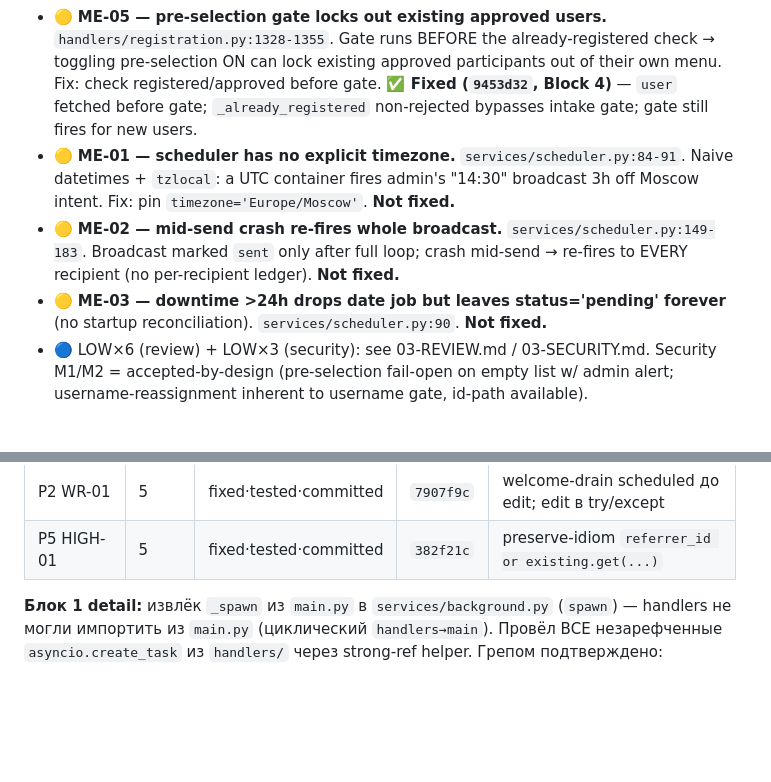
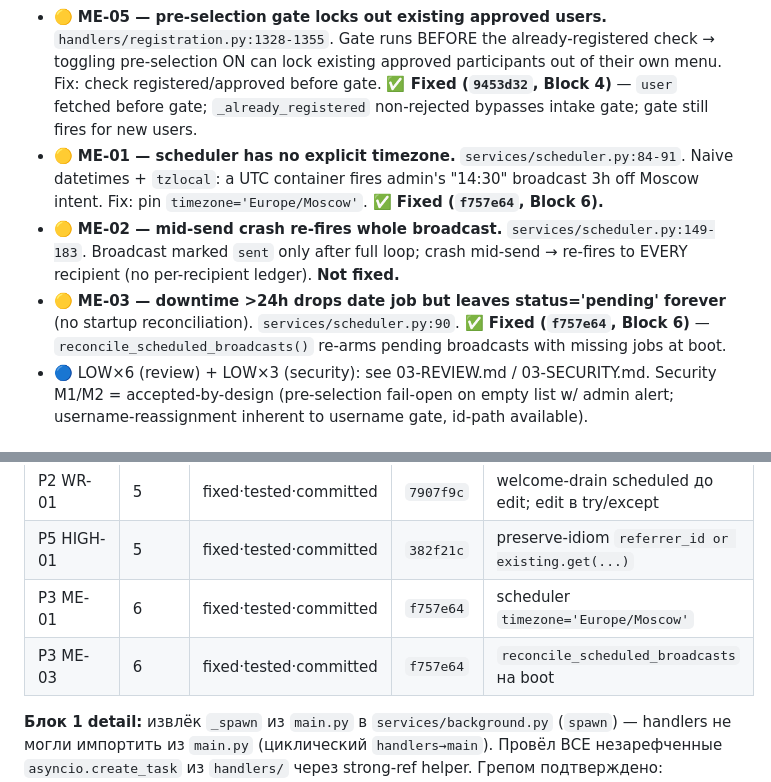
Before and after one commit to qleafye/AIESEC_event_bot, a Markdown page: .planning/AUDIT-LOG.md, 2 parts joined by grey strips. Drawn GitHub-style; blank space fills up the shorter version.

Commit message:
docs(audit): log ME-01/ME-03 fixed (Block 6 scheduler subgroup)
Co-Authored-By: Claude Opus 4.8 <noreply@anthropic.com>

```diff
--- a/.planning/AUDIT-LOG.md
+++ b/.planning/AUDIT-LOG.md
@@ -43,9 +43,9 @@ _Findings собираются здесь. Severity: 🔴 critical / 🟠 high /
 - 🟠 **HI-01 — album broadcast task GC-eligible mid-run.** `handlers/admin.py:1540`. `asyncio.create_task(_wait_and_send_album(...))` bypasses project's own `_spawn` helper (main.py:51-61). Task lives suspended on `asyncio.sleep` → weak-ref → can be GC'd before completion → silently drops entire album broadcast, no admin report, leaks `pending_albums[mgid]`. Fix: route through retained-ref `_spawn`. **✅ Fixed (`d91b05a`, Block 1).** (3rd occurrence of the create_task-GC pattern — P1 MD-01, P2 WR-02, P3 HI-01.)
 - 🟡 **ME-04 — empty filter fans out to ALL users.** `database/db.py:817-836`. A broadcast filter that resolves to zero valid clauses matches ALL users instead of failing safe. Real risk: admin builds a filter, it silently degenerates, message blasts entire base. Fix: zero-clause → empty result / explicit confirm. **✅ Fixed (`858b288`, Block 4)** — `count_and_list_filtered` returns `[]` + warns when supplied filters yield no valid clause. ⚠️ highest-impact of P3 findings.
 - 🟡 **ME-05 — pre-selection gate locks out existing approved users.** `handlers/registration.py:1328-1355`. Gate runs BEFORE the already-registered check → toggling pre-selection ON can lock existing approved participants out of their own menu. Fix: check registered/approved before gate. **✅ Fixed (`9453d32`, Block 4)** — `user` fetched before gate; `_already_registered` non-rejected bypasses intake gate; gate still fires for new users.
-- 🟡 **ME-01 — scheduler has no explicit timezone.** `services/scheduler.py:84-91`. Naive datetimes + `tzlocal`: a UTC container fires admin's "14:30" broadcast 3h off Moscow intent. Fix: pin `timezone='Europe/Moscow'`. **Not fixed.**
+- 🟡 **ME-01 — scheduler has no explicit timezone.** `services/scheduler.py:84-91`. Naive datetimes + `tzlocal`: a UTC container fires admin's "14:30" broadcast 3h off Moscow intent. Fix: pin `timezone='Europe/Moscow'`. **✅ Fixed (`f757e64`, Block 6).**
 - 🟡 **ME-02 — mid-send crash re-fires whole broadcast.** `services/scheduler.py:149-183`. Broadcast marked `sent` only after full loop; crash mid-send → re-fires to EVERY recipient (no per-recipient ledger). **Not fixed.**
-- 🟡 **ME-03 — downtime >24h drops date job but leaves status='pending' forever** (no startup reconciliation). `services/scheduler.py:90`. **Not fixed.**
+- 🟡 **ME-03 — downtime >24h drops date job but leaves status='pending' forever** (no startup reconciliation). `services/scheduler.py:90`. **✅ Fixed (`f757e64`, Block 6)** — `reconcile_scheduled_broadcasts()` re-arms pending broadcasts with missing jobs at boot.
 - 🔵 LOW×6 (review) + LOW×3 (security): see 03-REVIEW.md / 03-SECURITY.md. Security M1/M2 = accepted-by-design (pre-selection fail-open on empty list w/ admin alert; username-reassignment inherent to username gate, id-path available).
 
 ### Phase 4
@@ -82,6 +82,8 @@ _Findings собираются здесь. Severity: 🔴 critical / 🟠 high /
 | P3 ME-05 | 4 | fixed·tested·committed | `9453d32` | fetch user до gate; already-registered bypass |
 | P2 WR-01 | 5 | fixed·tested·committed | `7907f9c` | welcome-drain scheduled до edit; edit в try/except |
 | P5 HIGH-01 | 5 | fixed·tested·committed | `382f21c` | preserve-idiom `referrer_id or existing.get(...)` |
+| P3 ME-01 | 6 | fixed·tested·committed | `f757e64` | scheduler `timezone='Europe/Moscow'` |
+| P3 ME-03 | 6 | fixed·tested·committed | `f757e64` | `reconcile_scheduled_broadcasts` на boot |
 
 **Блок 1 detail:** извлёк `_spawn` из `main.py` в `services/background.py` (`spawn`) —
 handlers не могли импортить из `main.py` (циклический `handlers→main`). Провёл ВСЕ
```
